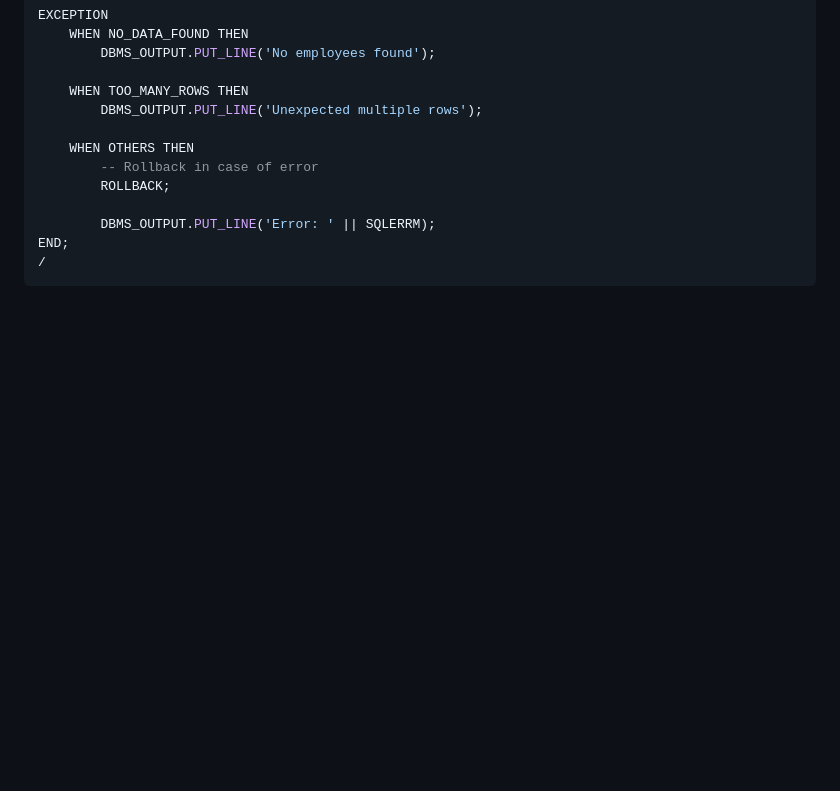
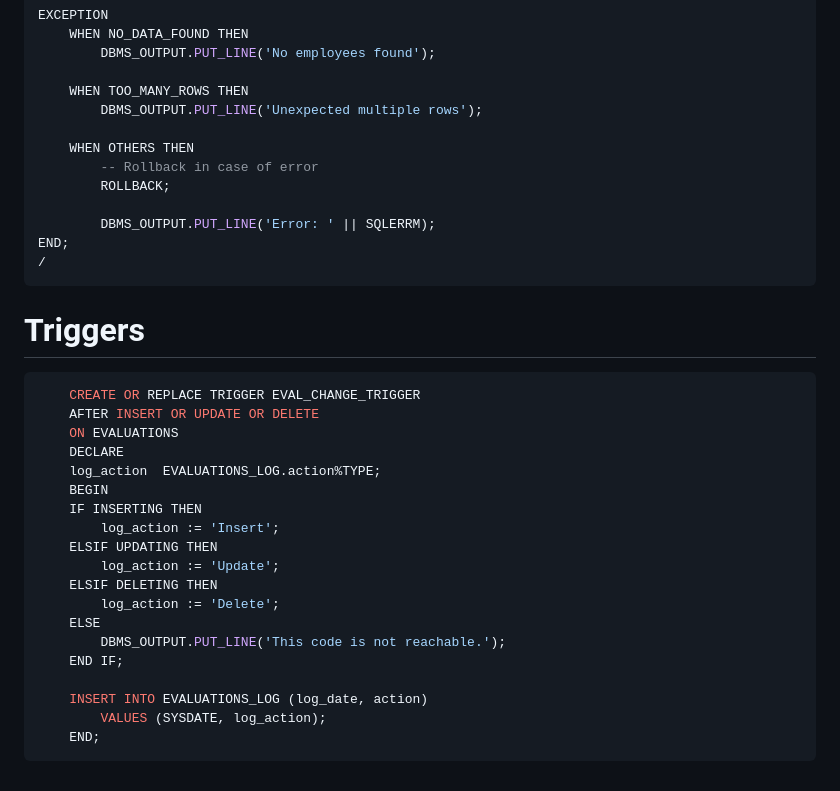
Before and after one commit to ShreyashDahiwale/JavaScriptLearning, a Markdown page: SQL.md, the part around the change. Drawn GitHub-style; blank space fills up the shorter version.

````diff
--- a/SQL.md
+++ b/SQL.md
@@ -413,3 +413,26 @@ EXCEPTION
 END;
 /
 ```
+
+# Triggers
+```sql
+    CREATE OR REPLACE TRIGGER EVAL_CHANGE_TRIGGER
+    AFTER INSERT OR UPDATE OR DELETE
+    ON EVALUATIONS
+    DECLARE
+    log_action  EVALUATIONS_LOG.action%TYPE;
+    BEGIN
+    IF INSERTING THEN
+        log_action := 'Insert';
+    ELSIF UPDATING THEN
+        log_action := 'Update';
+    ELSIF DELETING THEN
+        log_action := 'Delete';
+    ELSE
+        DBMS_OUTPUT.PUT_LINE('This code is not reachable.');
+    END IF;
+
+    INSERT INTO EVALUATIONS_LOG (log_date, action)
+        VALUES (SYSDATE, log_action);
+    END;
+```
````
Also changed, not shown: JAVASCRIPT.md (+27 -1 lines).
